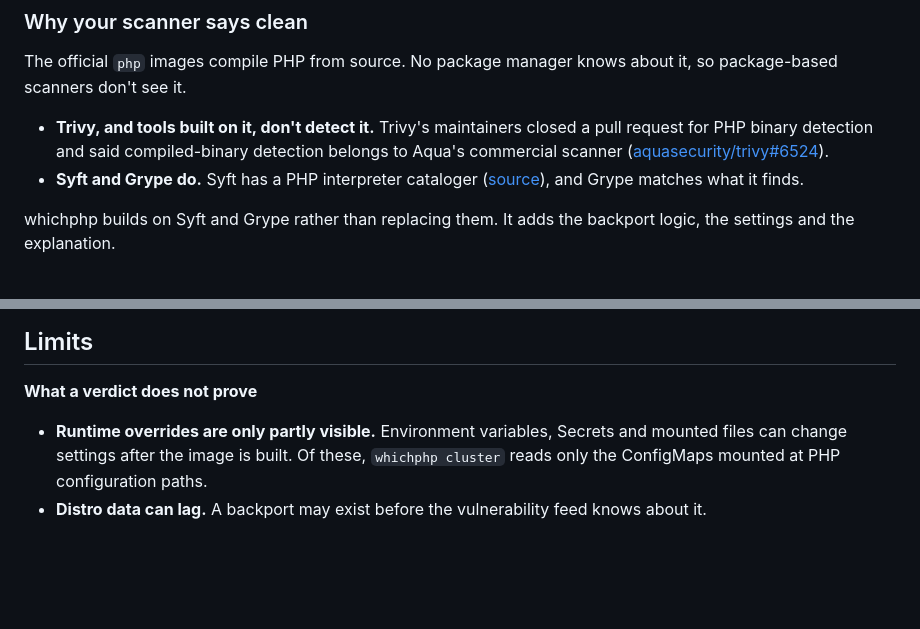
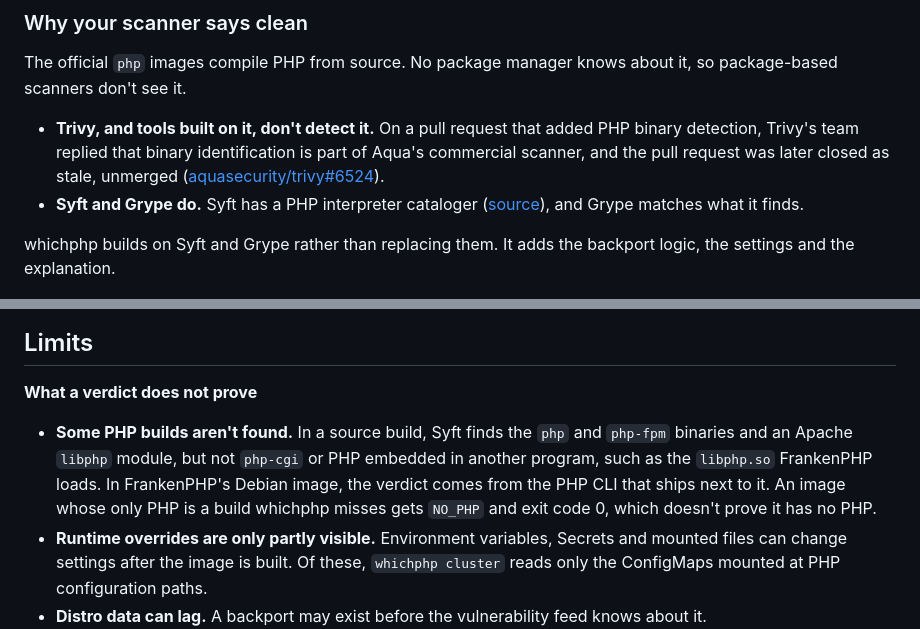
Before and after one commit to yusufyildiz34/whichphp, a Markdown page: README.md, 2 parts joined by grey strips. GitHub-like rendering; blank space fills up the shorter version.

```diff
--- a/README.md
+++ b/README.md
@@ -445,7 +445,7 @@ Missing an image? [Suggest it](https://github.com/yusufyildiz34/whichphp/issues/
 
 The official `php` images compile PHP from source. No package manager knows about it, so package-based scanners don't see it.
 
-- **Trivy, and tools built on it, don't detect it.** Trivy's maintainers closed a pull request for PHP binary detection and said compiled-binary detection belongs to Aqua's commercial scanner ([aquasecurity/trivy#6524](https://github.com/aquasecurity/trivy/pull/6524)).
+- **Trivy, and tools built on it, don't detect it.** On a pull request that added PHP binary detection, Trivy's team replied that binary identification is part of Aqua's commercial scanner, and the pull request was later closed as stale, unmerged ([aquasecurity/trivy#6524](https://github.com/aquasecurity/trivy/pull/6524)).
 - **Syft and Grype do.** Syft has a PHP interpreter cataloger ([source](https://github.com/anchore/syft/blob/main/syft/pkg/cataloger/php/interpreter_cataloger.go)), and Grype matches what it finds.
 
 whichphp builds on Syft and Grype rather than replacing them. It adds the backport logic, the settings and the explanation.
@@ -484,6 +484,7 @@ Know a packager's fixed builds? [Send them](https://github.com/yusufyildiz34/whi
 
 **What a verdict does not prove**
 
+- **Some PHP builds aren't found.** In a source build, Syft finds the `php` and `php-fpm` binaries and an Apache `libphp` module, but not `php-cgi` or PHP embedded in another program, such as the `libphp.so` FrankenPHP loads. In FrankenPHP's Debian image, the verdict comes from the PHP CLI that ships next to it. An image whose only PHP is a build whichphp misses gets `NO_PHP` and exit code 0, which doesn't prove it has no PHP.
 - **Runtime overrides are only partly visible.** Environment variables, Secrets and mounted files can change settings after the image is built. Of these, `whichphp cluster` reads only the ConfigMaps mounted at PHP configuration paths.
 - **Distro data can lag.** A backport may exist before the vulnerability feed knows about it.
 - **Private backports can't be recognized.** A source build patched by hand looks like the unpatched version.
```
Also changed, not shown: other parts of README.md (+3 -3 lines).
